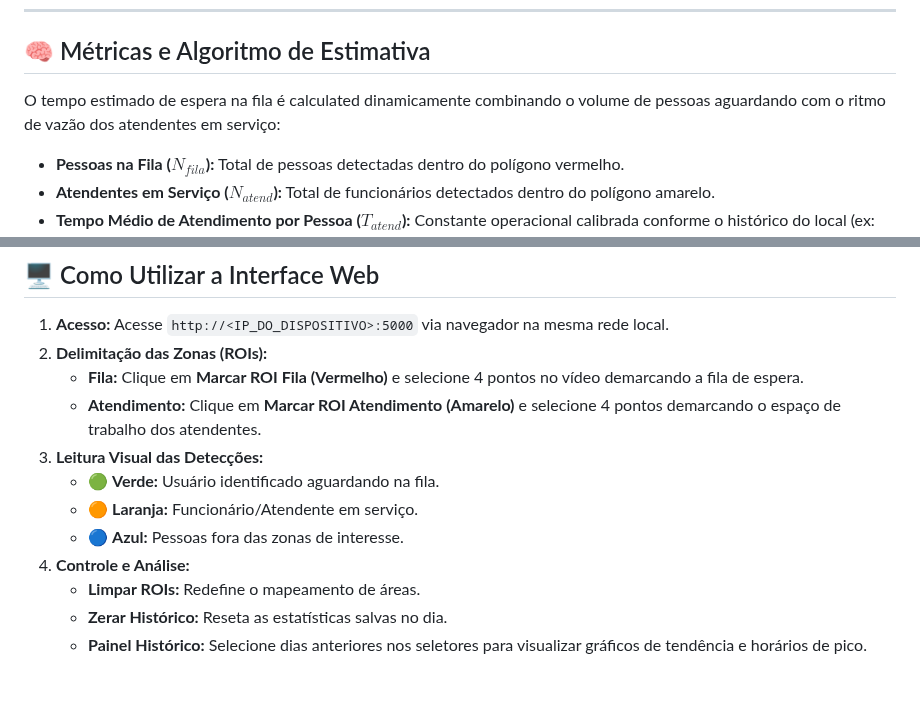
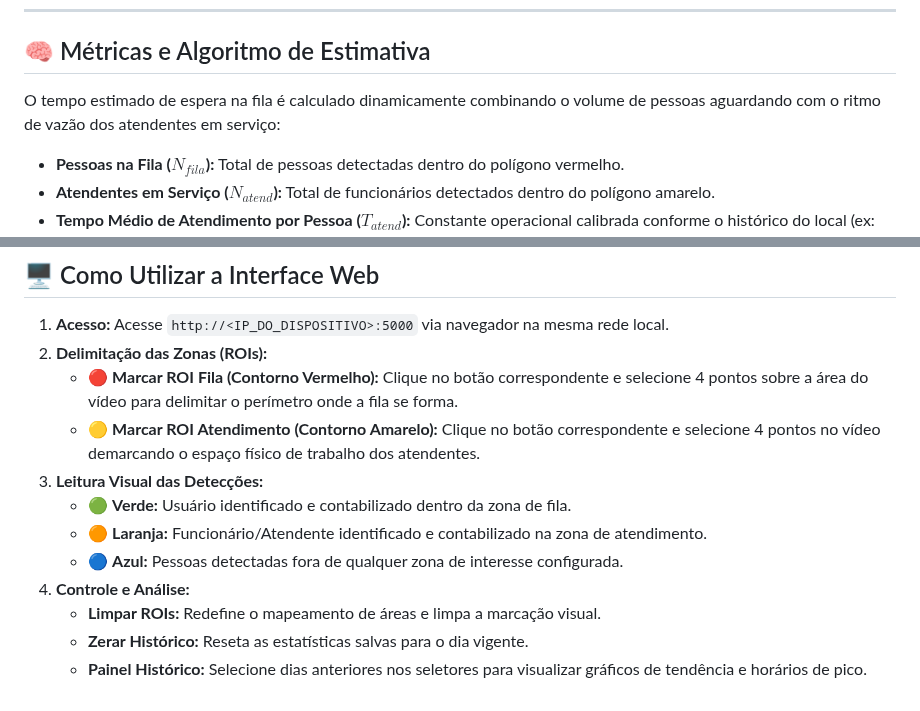
Before and after one commit to gasiepgodoy/Hackathon-TV-Box-E10, a Markdown page: Projeto Equipe 5/README.md, 2 parts joined by grey strips. Drawn GitHub-style.

Commit message:
Corrige texto e formatação no README.md
Corrige erros de digitação e melhora a clareza das instruções.

```diff
--- a/Projeto Equipe 5/README.md
+++ b/Projeto Equipe 5/README.md
@@ -64,7 +64,7 @@ A aplicação opera através de um modelo multi-thread assíncrono para garantir
 
 ## 🧠 Métricas e Algoritmo de Estimativa
 
-O tempo estimado de espera na fila é calculated dinamicamente combinando o volume de pessoas aguardando com o ritmo de vazão dos atendentes em serviço:
+O tempo estimado de espera na fila é calculado dinamicamente combinando o volume de pessoas aguardando com o ritmo de vazão dos atendentes em serviço:
 
 * **Pessoas na Fila ($N_{fila}$):** Total de pessoas detectadas dentro do polígono vermelho.
 * **Atendentes em Serviço ($N_{atend}$):** Total de funcionários detectados dentro do polígono amarelo.
@@ -161,13 +161,13 @@ Executa a aplicação e inicia o servidor web na porta 5000:
 
 1. **Acesso:** Acesse `http://<IP_DO_DISPOSITIVO>:5000` via navegador na mesma rede local.
 2. **Delimitação das Zonas (ROIs):**
-   * **Fila:** Clique em **Marcar ROI Fila (Vermelho)** e selecione 4 pontos no vídeo demarcando a fila de espera.
-   * **Atendimento:** Clique em **Marcar ROI Atendimento (Amarelo)** e selecione 4 pontos demarcando o espaço de trabalho dos atendentes.
+   * 🔴 **Marcar ROI Fila (Contorno Vermelho):** Clique no botão correspondente e selecione 4 pontos sobre a área do vídeo para delimitar o perímetro onde a fila se forma.
+   * 🟡 **Marcar ROI Atendimento (Contorno Amarelo):** Clique no botão correspondente e selecione 4 pontos no vídeo demarcando o espaço físico de trabalho dos atendentes.
 3. **Leitura Visual das Detecções:**
-   * 🟢 **Verde:** Usuário identificado aguardando na fila.
-   * 🟠 **Laranja:** Funcionário/Atendente em serviço.
-   * 🔵 **Azul:** Pessoas fora das zonas de interesse.
+   * 🟢 **Verde:** Usuário identificado e contabilizado dentro da zona de fila.
+   * 🟠 **Laranja:** Funcionário/Atendente identificado e contabilizado na zona de atendimento.
+   * 🔵 **Azul:** Pessoas detectadas fora de qualquer zona de interesse configurada.
 4. **Controle e Análise:**
-   * **Limpar ROIs:** Redefine o mapeamento de áreas.
-   * **Zerar Histórico:** Reseta as estatísticas salvas no dia.
+   * **Limpar ROIs:** Redefine o mapeamento de áreas e limpa a marcação visual.
+   * **Zerar Histórico:** Reseta as estatísticas salvas para o dia vigente.
    * **Painel Histórico:** Selecione dias anteriores nos seletores para visualizar gráficos de tendência e horários de pico.
```
